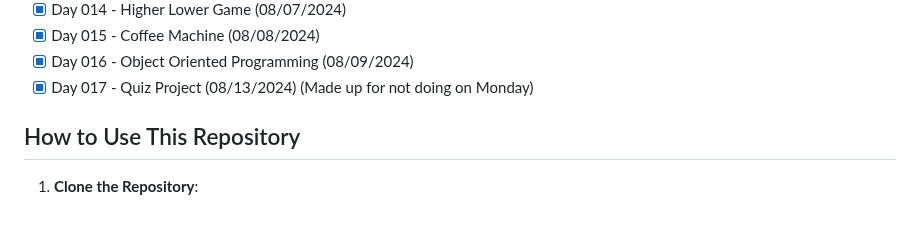
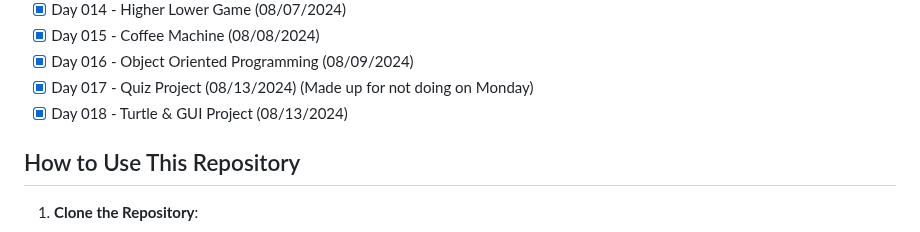
Before and after one commit to ricardoh2021/100-days-of-code-python, a Markdown page: README.md, the part around the change. GitHub-like rendering.

```diff
--- a/README.md
+++ b/README.md
@@ -53,6 +53,7 @@ Each day's folder contains:
 - [x] Day 015 - Coffee Machine (08/08/2024)
 - [x] Day 016 - Object Oriented Programming (08/09/2024)
 - [x] Day 017 - Quiz Project (08/13/2024) (Made up for not doing on Monday)
+- [x] Day 018 - Turtle & GUI Project (08/13/2024)
 
 ## How to Use This Repository
 
```
